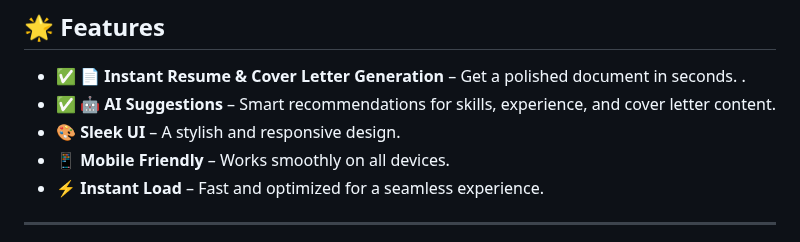
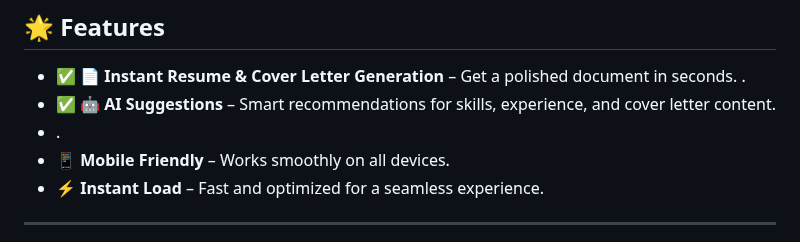
Before and after one commit to KelvCodes/Resume-Generator, a Markdown page: README.md, the part around the change. Rendered like a GitHub page.

```diff
--- a/README.md
+++ b/README.md
@@ -10,7 +10,7 @@ Featuring **AI-powered suggestions**, **real-time previews**, **dark mode**, and
 ## 🌟 Features
 - ✅ **📄 Instant Resume & Cover Letter Generation** – Get a polished document in seconds. .
 -  ✅ **🤖 AI Suggestions** – Smart recommendations for skills, experience, and cover letter content.
-- **🎨 Sleek UI** – A stylish and responsive design.
+- .
 - **📱 Mobile Friendly** – Works smoothly on all devices.
 - **⚡ Instant Load** – Fast and optimized for a seamless experience.
 
```
